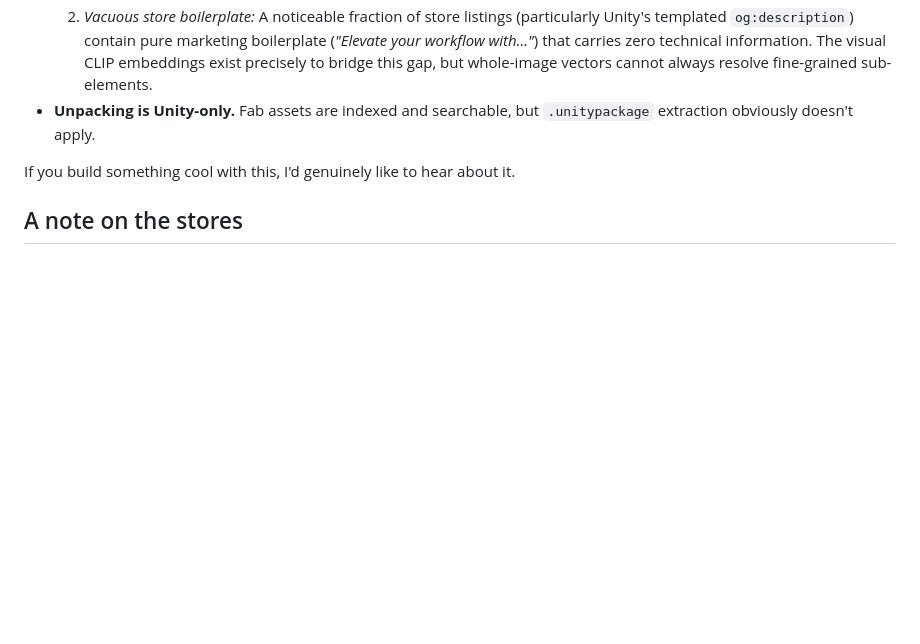
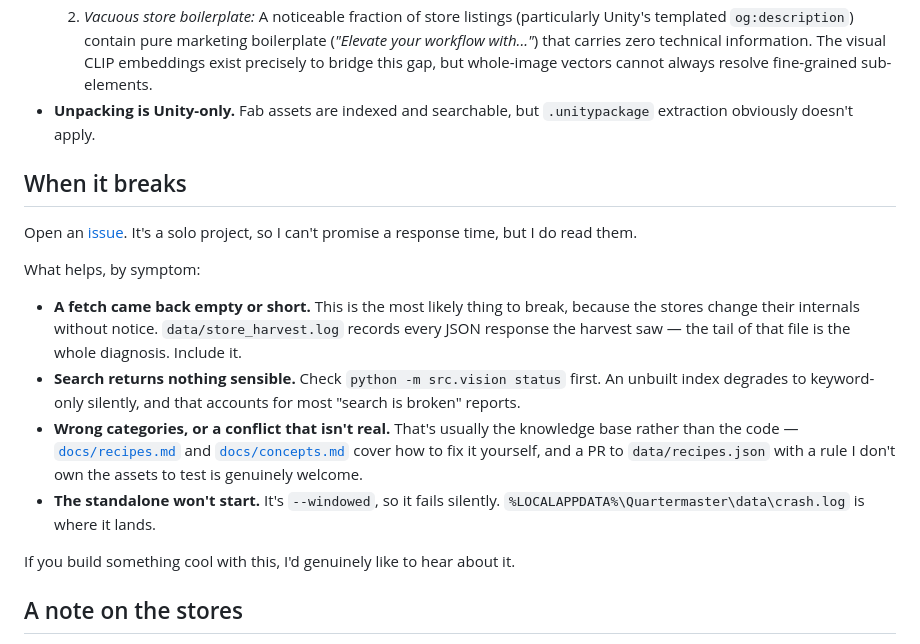
Before and after one commit to Tanshaydar/Quartermaster, a Markdown page: README.md, the part around the change. Rendered like a GitHub page; blank space fills up the shorter version.

Commit message:
Docs: Add "When it breaks" — where to report, and what to attach
A public repo with no stated path for reporting problems. There was no
CONTRIBUTING, no issue templates, and no mention of Issues anywhere in the
README; the only closing line invited people to share what they built.

Adds a short section pointing at Issues and, more usefully, routing the four
likely symptoms to the diagnostic that already exists for each:

  - empty fetch          -> data/store_harvest.log (the expected failure, since
                            the stores change internals without notice)
  - search returns junk  -> python -m src.vision status; an unbuilt index
                            degrades to keyword-only silently
  - wrong categories     -> docs/recipes.md and docs/concepts.md, since this is
                            usually the knowledge base rather than the code
  - standalone won't run -> %LOCALAPPDATA%\Quartermaster\data\crash.log, which
                            matters because the GUI is --windowed and so fails
                            with no visible error

Also invites PRs to data/recipes.json for products I don't own and therefore
cannot write rules against.

Every path and command was run before committing.

```diff
--- a/README.md
+++ b/README.md
@@ -243,6 +243,24 @@ Optional keys in `config.json` (created on first run):
   2. *Vacuous store boilerplate:* A noticeable fraction of store listings (particularly Unity's templated `og:description`) contain pure marketing boilerplate (*"Elevate your workflow with..."*) that carries zero technical information. The visual CLIP embeddings exist precisely to bridge this gap, but whole-image vectors cannot always resolve fine-grained sub-elements.
 - **Unpacking is Unity-only.** Fab assets are indexed and searchable, but `.unitypackage` extraction obviously doesn't apply.
 
+## When it breaks
+
+Open an [issue](https://github.com/Tanshaydar/Quartermaster/issues). It's a solo project, so I can't promise a
+response time, but I do read them.
+
+What helps, by symptom:
+
+- **A fetch came back empty or short.** This is the most likely thing to break, because the stores change their
+  internals without notice. `data/store_harvest.log` records every JSON response the harvest saw — the tail of
+  that file is the whole diagnosis. Include it.
+- **Search returns nothing sensible.** Check `python -m src.vision status` first. An unbuilt index degrades to
+  keyword-only silently, and that accounts for most "search is broken" reports.
+- **Wrong categories, or a conflict that isn't real.** That's usually the knowledge base rather than the code —
+  [`docs/recipes.md`](docs/recipes.md) and [`docs/concepts.md`](docs/concepts.md) cover how to fix it yourself,
+  and a PR to `data/recipes.json` with a rule I don't own the assets to test is genuinely welcome.
+- **The standalone won't start.** It's `--windowed`, so it fails silently. `%LOCALAPPDATA%\Quartermaster\data\crash.log`
+  is where it lands.
+
 If you build something cool with this, I'd genuinely like to hear about it.
 
 
```
